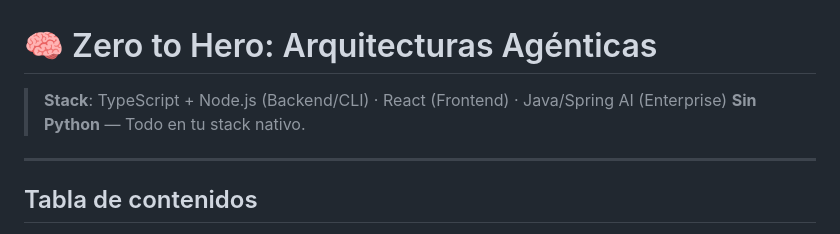
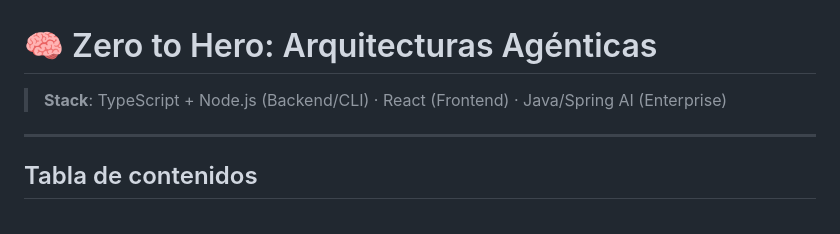
Before and after one commit to lufz88/agentes, a Markdown page: README.md, the part around the change. Drawn GitHub-style.

Commit message:
Update tech stack description in README
Remove mention of Python from the tech stack.

```diff
--- a/README.md
+++ b/README.md
@@ -1,7 +1,6 @@
 # 🧠 Zero to Hero: Arquitecturas Agénticas
 
 > **Stack**: TypeScript + Node.js (Backend/CLI) · React (Frontend) · Java/Spring AI (Enterprise)
-> **Sin Python** — Todo en tu stack nativo.
 
 ---
 
```
